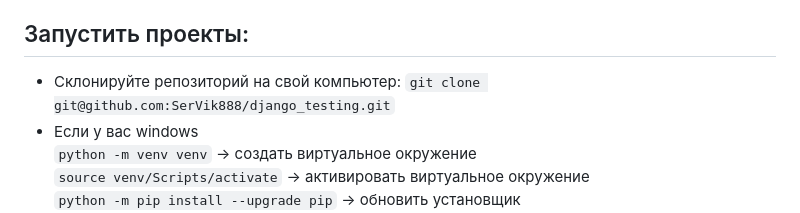
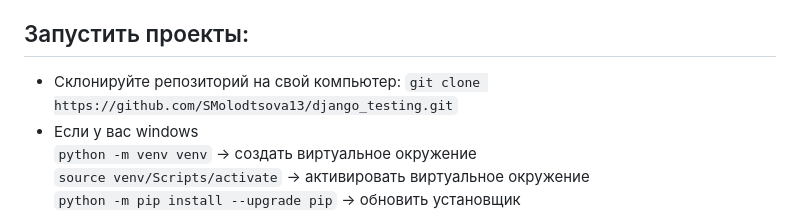
Before and after one commit to SMolodtsova13/django_testing, a Markdown page: README.md, the part around the change. Drawn GitHub-style.

````diff
--- a/README.md
+++ b/README.md
@@ -19,7 +19,7 @@ ya_news - сервис для просмотра новостей
 
 ## Запустить проекты:
 - Склонируйте репозиторий на свой компьютер:
-```git clone git@github.com:SerVik888/django_testing.git```
+```git clone https://github.com/SMolodtsova13/django_testing.git```
 - Если у вас windows\
     `python -m venv venv` -> создать виртуальное окружение\
     `source venv/Scripts/activate` -> активировать виртуальное окружение\
````
